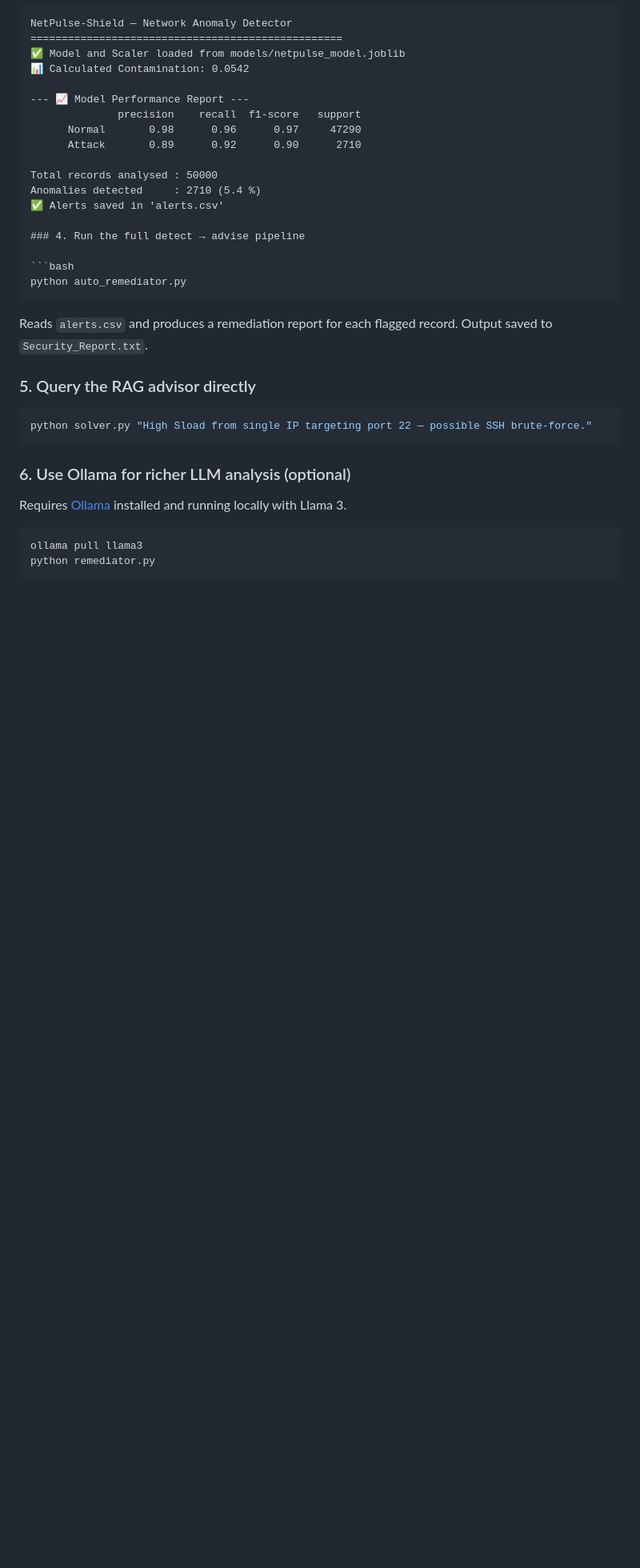
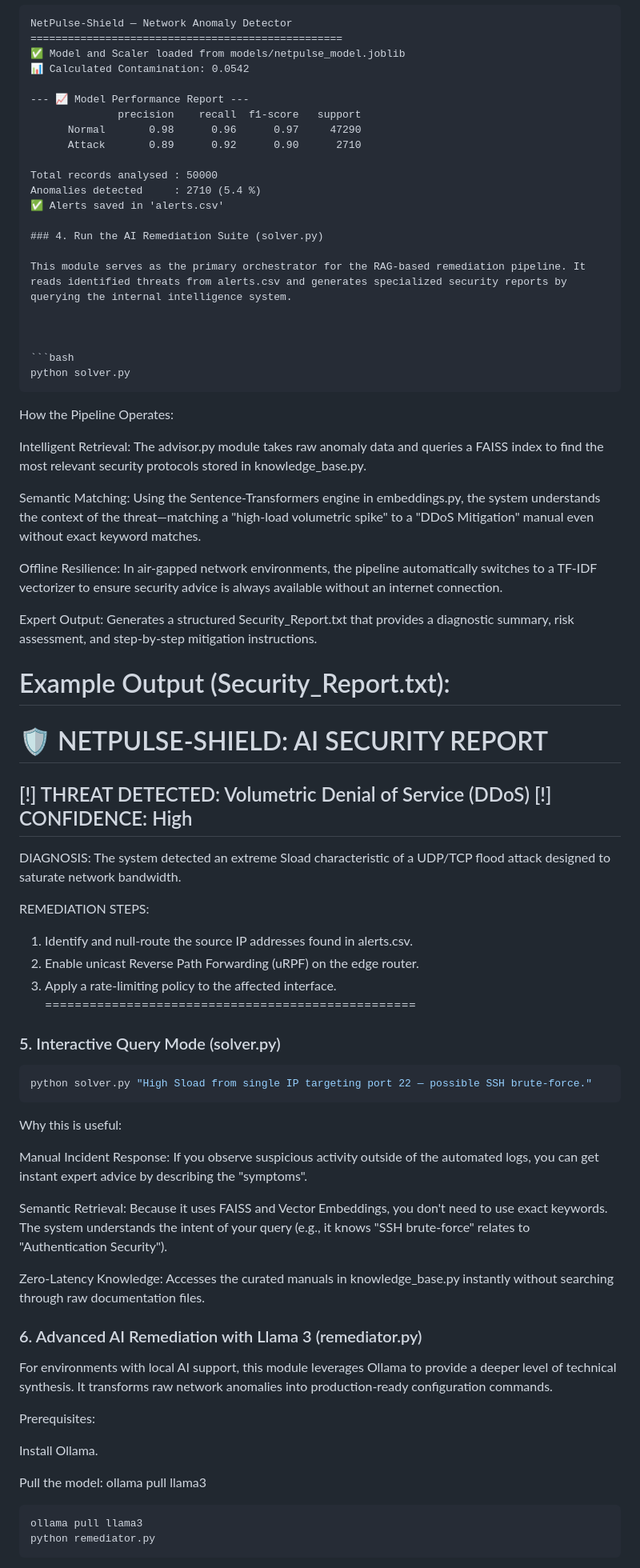
Before and after one commit to meriembarhi/NetPulse-Shield, a Markdown page: README.md, the part around one of its changes. Shown at 80% size. Rendered like a GitHub page; blank space fills up the shorter version.

````diff
--- a/README.md
+++ b/README.md
@@ -128,23 +172,64 @@ Total records analysed : 50000
 Anomalies detected     : 2710 (5.4 %)
 ✅ Alerts saved in 'alerts.csv'
 
-### 4. Run the full detect → advise pipeline
+### 4. Run the AI Remediation Suite (solver.py)
+
+This module serves as the primary orchestrator for the RAG-based remediation pipeline. It reads identified threats from alerts.csv and generates specialized security reports by querying the internal intelligence system.
+
+
 
 ```bash
-python auto_remediator.py
+python solver.py
 ```
+How the Pipeline Operates:
 
-Reads `alerts.csv` and produces a remediation report for each flagged record. Output saved to `Security_Report.txt`.
+Intelligent Retrieval: The advisor.py module takes raw anomaly data and queries a FAISS index to find the most relevant security protocols stored in knowledge_base.py.
 
-### 5. Query the RAG advisor directly
+Semantic Matching: Using the Sentence-Transformers engine in embeddings.py, the system understands the context of the threat—matching a "high-load volumetric spike" to a "DDoS Mitigation" manual even without exact keyword matches.
+
+Offline Resilience: In air-gapped network environments, the pipeline automatically switches to a TF-IDF vectorizer to ensure security advice is always available without an internet connection.
+
+Expert Output: Generates a structured Security_Report.txt that provides a diagnostic summary, risk assessment, and step-by-step mitigation instructions.
+
+
+Example Output (Security_Report.txt):
+==================================================
+🛡️ NETPULSE-SHIELD: AI SECURITY REPORT
+==================================================
+[!] THREAT DETECTED: Volumetric Denial of Service (DDoS)
+[!] CONFIDENCE: High
+--------------------------------------------------
+DIAGNOSIS:
+The system detected an extreme Sload characteristic of a
+UDP/TCP flood attack designed to saturate network bandwidth.
+
+REMEDIATION STEPS:
+1. Identify and null-route the source IP addresses found in alerts.csv.
+2. Enable unicast Reverse Path Forwarding (uRPF) on the edge router.
+3. Apply a rate-limiting policy to the affected interface.
+==================================================
+
+### 5. Interactive Query Mode (solver.py)
 
 ```bash
 python solver.py "High Sload from single IP targeting port 22 — possible SSH brute-force."
 ```
+Why this is useful:
 
-### 6. Use Ollama for richer LLM analysis (optional)
+Manual Incident Response: If you observe suspicious activity outside of the automated logs, you can get instant expert advice by describing the "symptoms".
 
-Requires [Ollama](https://ollama.com) installed and running locally with Llama 3.
+Semantic Retrieval: Because it uses FAISS and Vector Embeddings, you don't need to use exact keywords. The system understands the intent of your query (e.g., it knows "SSH brute-force" relates to "Authentication Security").
+
+Zero-Latency Knowledge: Accesses the curated manuals in knowledge_base.py instantly without searching through raw documentation files.
+
+### 6. Advanced AI Remediation with Llama 3 (remediator.py)
+For environments with local AI support, this module leverages Ollama to provide a deeper level of technical synthesis. It transforms raw network anomalies into production-ready configuration commands.
+
+Prerequisites:
+
+Install Ollama.
+
+Pull the model: ollama pull llama3
 
 ```bash
 ollama pull llama3
````
Also changed, not shown: other parts of README.md (+91 -41 lines).
